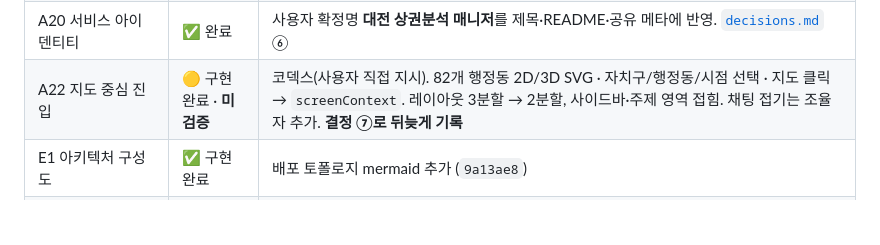
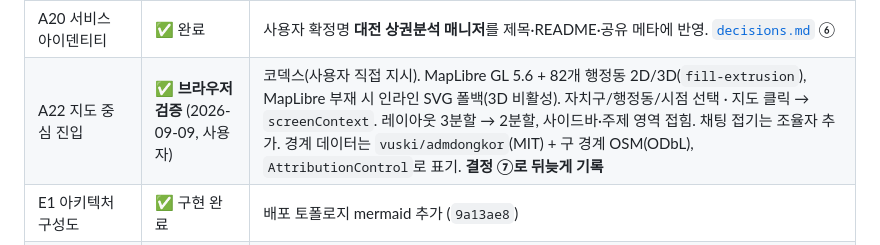
Before and after one commit to Frost0313z/my-data-assistant, a Markdown page: docs/roadmap.md, the part around the change. Rendered like a GitHub page; blank space fills up the shorter version.

Commit message:
docs: A22를 브라우저 검증 완료로 올린다
사용자가 브라우저에서 확인했다. 검증 과정에서 A22 구현이 인라인 SVG가
아니라 MapLibre GL 5.6 기반이고 SVG는 폴백이라는 점, 경계 데이터 출처가
vuski/admdongkor(MIT) + OSM 구 경계(ODbL)이며 AttributionControl로
표기되고 있다는 점을 확인해 메모에 반영했다.

Co-Authored-By: Claude Opus 5 <noreply@anthropic.com>
Claude-Session: https://claude.ai/code/session_01GtTHvihMB9AWqrveFPAZ6U

```diff
--- a/docs/roadmap.md
+++ b/docs/roadmap.md
@@ -87,7 +87,7 @@
 | A18 모션 도입 | 🟡 구현 완료 · **미검증** | 코덱스(R2). 120/150/200ms 3단만. `@keyframes` 2건은 opacity 페이드(패널 교체·탭 전환)로 허용 범위. `prefers-reduced-motion` 대응 (`1d8dde5`) |
 | A19 증감 중립 색 | 🟡 구현 완료 · **미검증** | R2가 `--trend-up #2F5FA8` / `--trend-down #B06A2C` 정의(`1df5b48`) → R1이 헤드라인 마크업 적용(`2febf79`) |
 | A20 서비스 아이덴티티 | ✅ 완료 | 사용자 확정명 **대전 상권분석 매니저**를 제목·README·공유 메타에 반영. [`decisions.md`](decisions.md) ⑥ |
-| A22 지도 중심 진입 | 🟡 구현 완료 · **미검증** | 코덱스(사용자 직접 지시). 82개 행정동 2D/3D SVG · 자치구/행정동/시점 선택 · 지도 클릭 → `screenContext`. 레이아웃 3분할 → 2분할, 사이드바·주제 영역 접힘. 채팅 접기는 조율자 추가. **결정 ⑦로 뒤늦게 기록** |
+| A22 지도 중심 진입 | ✅ **브라우저 검증** (2026-09-09, 사용자) | 코덱스(사용자 직접 지시). MapLibre GL 5.6 + 82개 행정동 2D/3D(`fill-extrusion`), MapLibre 부재 시 인라인 SVG 폴백(3D 비활성). 자치구/행정동/시점 선택 · 지도 클릭 → `screenContext`. 레이아웃 3분할 → 2분할, 사이드바·주제 영역 접힘. 채팅 접기는 조율자 추가. 경계 데이터는 `vuski/admdongkor`(MIT) + 구 경계 OSM(ODbL), `AttributionControl`로 표기. **결정 ⑦로 뒤늦게 기록** |
 | E1 아키텍처 구성도 | ✅ 구현 완료 | 배포 토폴로지 mermaid 추가 (`9a13ae8`) |
 | E5 README 포트폴리오용 재구성 | ✅ 구현 완료 | 미션 항목은 부록 A~G로 보존 (`9a13ae8`) |
 
```
